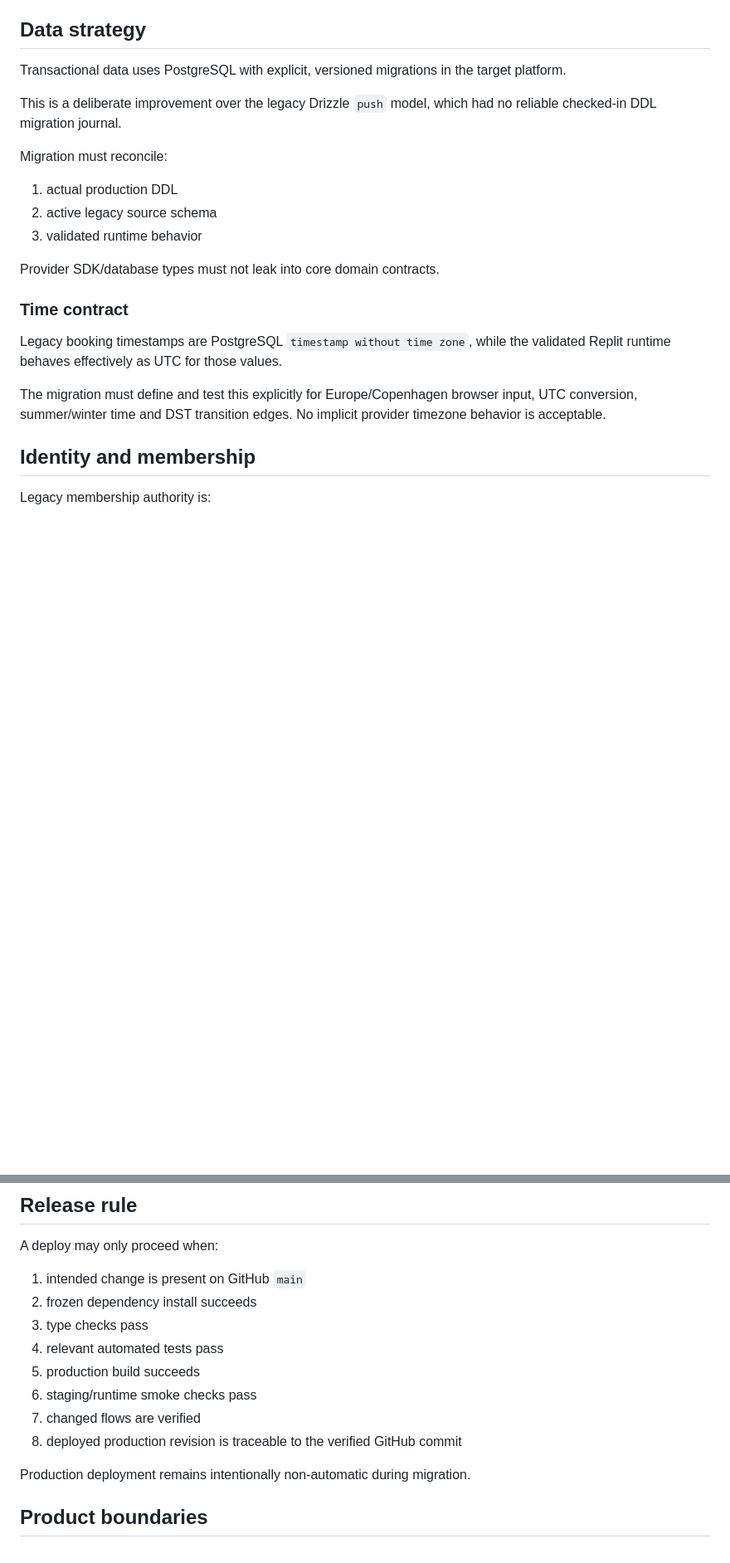
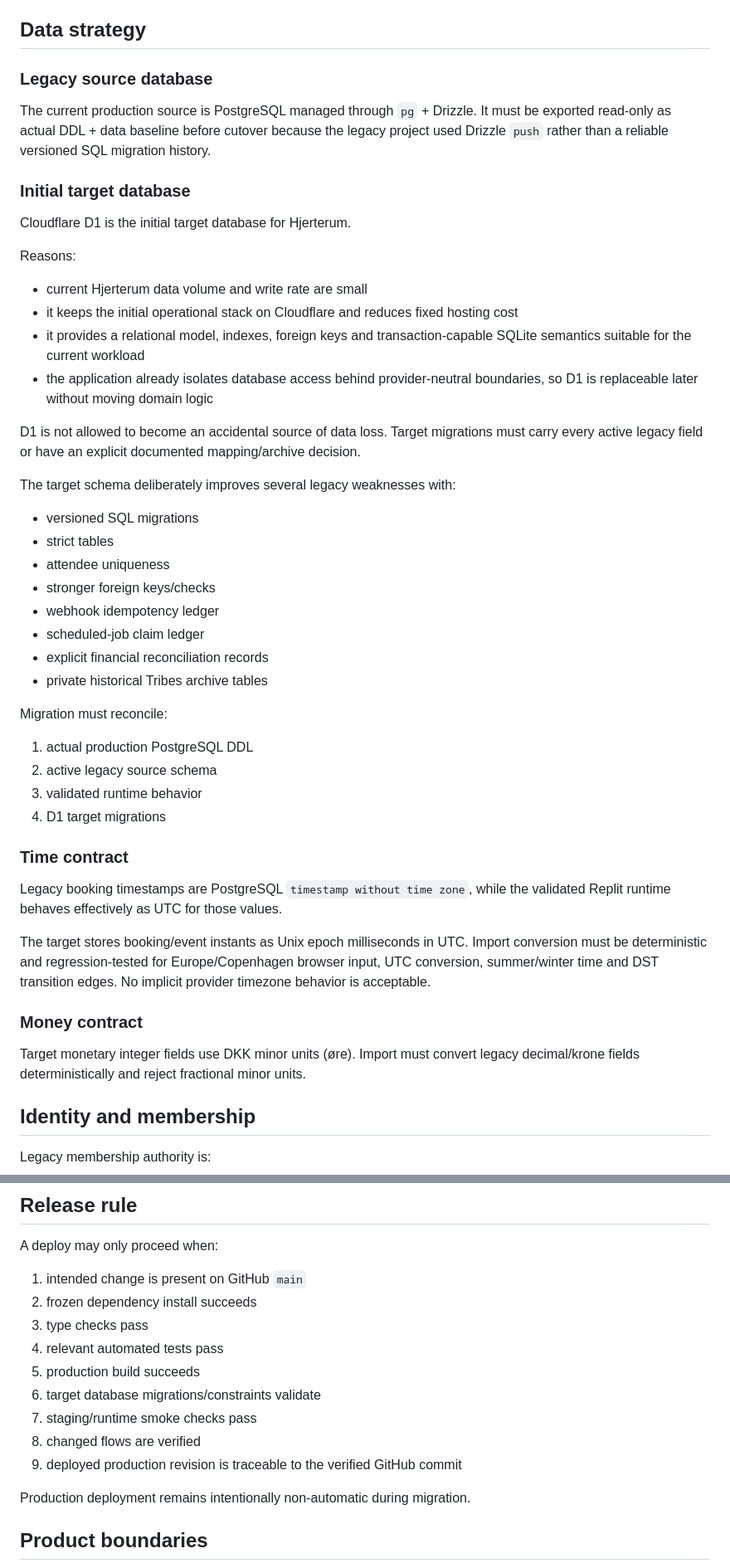
Before and after one commit to stemmebasen/hjerterum, a Markdown page: docs/ARCHITECTURE.md, 2 parts joined by grey strips. Shown at 83% size. Drawn GitHub-style; blank space fills up the shorter version.

Commit message:
Adopt D1 as initial target behind database adapter

```diff
--- a/docs/ARCHITECTURE.md
+++ b/docs/ARCHITECTURE.md
@@ -38,22 +38,47 @@ Concrete providers are isolated behind adapters. Required adapter families inclu
 
 ## Data strategy
 
-Transactional data uses PostgreSQL with explicit, versioned migrations in the target platform.
+### Legacy source database
 
-This is a deliberate improvement over the legacy Drizzle `push` model, which had no reliable checked-in DDL migration journal.
+The current production source is PostgreSQL managed through `pg` + Drizzle. It must be exported read-only as actual DDL + data baseline before cutover because the legacy project used Drizzle `push` rather than a reliable versioned SQL migration history.
+
+### Initial target database
+
+Cloudflare D1 is the initial target database for Hjerterum.
+
+Reasons:
+- current Hjerterum data volume and write rate are small
+- it keeps the initial operational stack on Cloudflare and reduces fixed hosting cost
+- it provides a relational model, indexes, foreign keys and transaction-capable SQLite semantics suitable for the current workload
+- the application already isolates database access behind provider-neutral boundaries, so D1 is replaceable later without moving domain logic
+
+D1 is not allowed to become an accidental source of data loss. Target migrations must carry every active legacy field or have an explicit documented mapping/archive decision.
+
+The target schema deliberately improves several legacy weaknesses with:
+- versioned SQL migrations
+- strict tables
+- attendee uniqueness
+- stronger foreign keys/checks
+- webhook idempotency ledger
+- scheduled-job claim ledger
+- explicit financial reconciliation records
+- private historical Tribes archive tables
 
 Migration must reconcile:
-1. actual production DDL
+1. actual production PostgreSQL DDL
 2. active legacy source schema
 3. validated runtime behavior
-
-Provider SDK/database types must not leak into core domain contracts.
+4. D1 target migrations
 
 ### Time contract
 
 Legacy booking timestamps are PostgreSQL `timestamp without time zone`, while the validated Replit runtime behaves effectively as UTC for those values.
 
-The migration must define and test this explicitly for Europe/Copenhagen browser input, UTC conversion, summer/winter time and DST transition edges. No implicit provider timezone behavior is acceptable.
+The target stores booking/event instants as Unix epoch milliseconds in UTC. Import conversion must be deterministic and regression-tested for Europe/Copenhagen browser input, UTC conversion, summer/winter time and DST transition edges. No implicit provider timezone behavior is acceptable.
+
+### Money contract
+
+Target monetary integer fields use DKK minor units (øre). Import must convert legacy decimal/krone fields deterministically and reject fractional minor units.
 
 ## Identity and membership
 
@@ -124,9 +149,10 @@ A deploy may only proceed when:
 3. type checks pass
 4. relevant automated tests pass
 5. production build succeeds
-6. staging/runtime smoke checks pass
-7. changed flows are verified
-8. deployed production revision is traceable to the verified GitHub commit
+6. target database migrations/constraints validate
+7. staging/runtime smoke checks pass
+8. changed flows are verified
+9. deployed production revision is traceable to the verified GitHub commit
 
 Production deployment remains intentionally non-automatic during migration.
 
```
